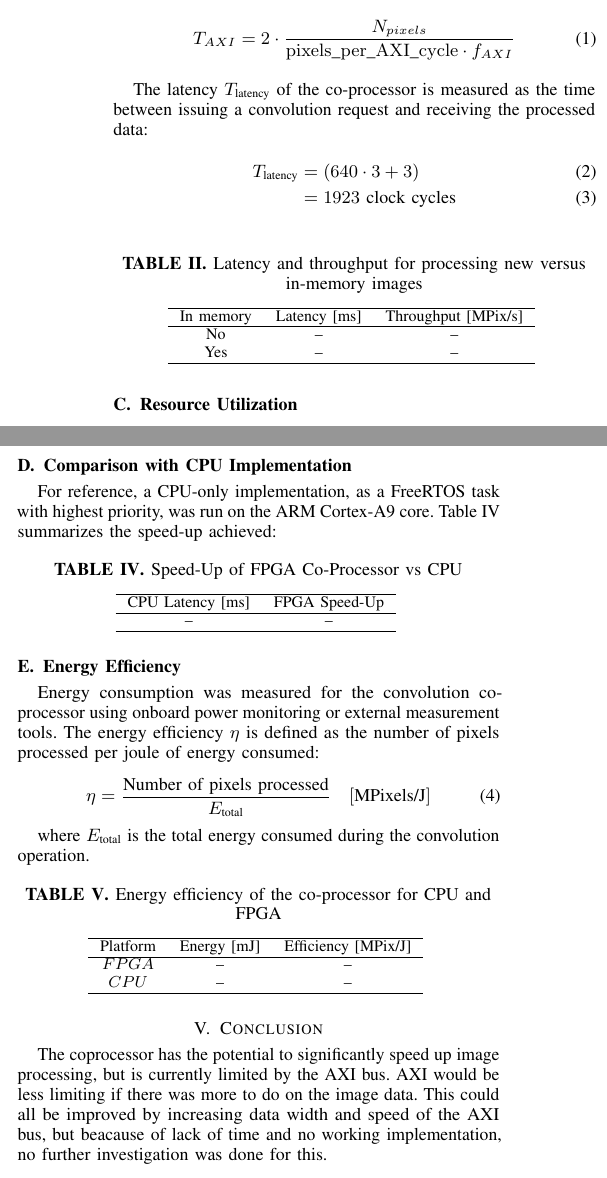
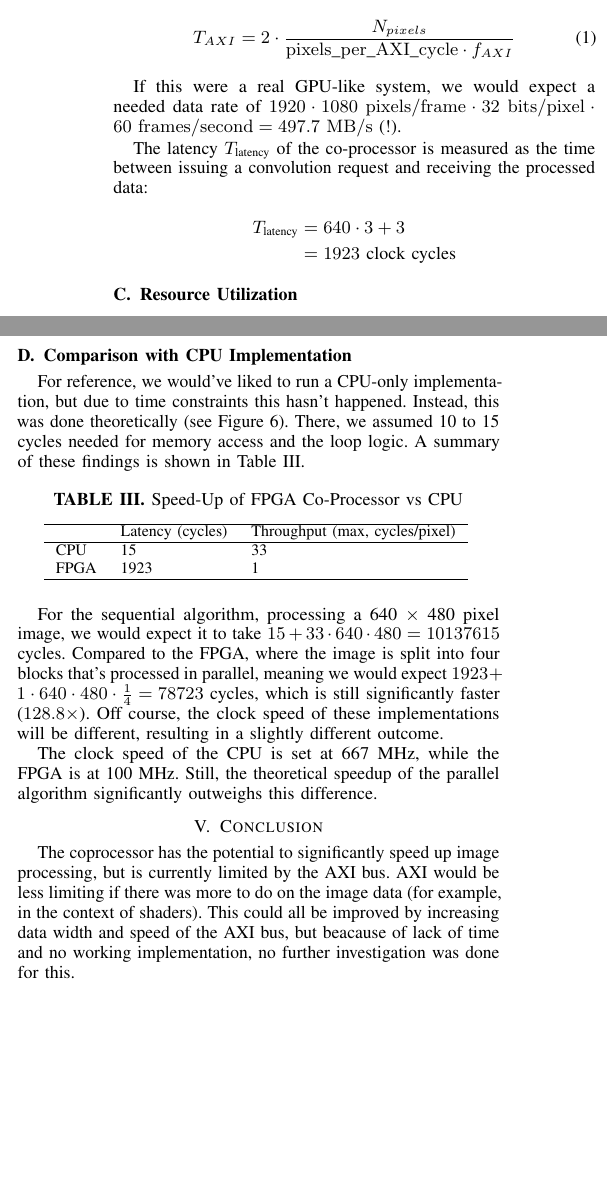
Before and after one commit to JoeyDeSmet/Co_Proc_Paper, a LaTeX paper (paper.tex, which reads chapters/conclusion.tex, chapters/performance_analysis.tex): two parts of the columns of page 3 of 3, joined at a grey line, cut so that both start at the same text, the shorter picture padded with empty space. Compiled offline with pdfLaTeX; TikZ figures are drawn from their code, not taken from saved files.

Commit message:
Added to performance analysis

```diff
--- a/chapters/conclusion.tex
+++ b/chapters/conclusion.tex
@@ -1,3 +1,3 @@
 \section{Conclusion}
 
-The coprocessor has the potential to significantly speed up image processing, but is currently limited by the AXI bus. AXI would be less limiting if there was more to do on the image data. This could all be improved by increasing data width and speed of the AXI bus, but beacause of lack of time and no working implementation, no further investigation was done for this.
+The coprocessor has the potential to significantly speed up image processing, but is currently limited by the AXI bus. AXI would be less limiting if there was more to do on the image data (for example, in the context of shaders). This could all be improved by increasing data width and speed of the AXI bus, but beacause of lack of time and no working implementation, no further investigation was done for this.
--- a/chapters/performance_analysis.tex
+++ b/chapters/performance_analysis.tex
@@ -43,30 +45,33 @@ However, the speedup is limited by the speed of AXI.
   T_{AXI} = 2 \cdot \frac{N_{pixels}}{\mathrm{pixels\_per\_AXI\_cycle} \cdot f_{AXI}}
 \end{equation}
 
+If this were a real GPU-like system, we would expect a needed data rate of $1920 \cdot 1080~\mathrm{pixels/frame} \cdot 32~\mathrm{bits/pixel} \cdot 60~\mathrm{frames/second} = 497.7~\mathrm{MB/s}$ (!).
+
 The latency $T_\text{latency}$ of the co-processor is measured as the time between issuing a convolution request and receiving the processed data:
-\begin{align}
-  T_\text{latency} &= (640 \cdot 3+3) \\
+\begin{align*}
+  T_\text{latency} &= 640 \cdot 3+3 \\
     &= 1923~\text{clock cycles}
-\end{align}
+\end{align*}
 
 % Throughput $R_\text{throughput}$ is calculated as:
 % \begin{equation}
 % R_\text{throughput} = \frac{\text{Number of pixels processed}}{T_\text{latency}}
 % \end{equation}
 
-\begin{table}[H]
-\centering
-\caption{Latency and throughput for processing new versus in-memory images}
-\begin{tabular}{c c c}
-\hline
-In memory & Latency [ms] & Throughput [MPix/s] \\
-\hline
-No & -- & -- \\
-Yes & -- & -- \\
-\hline
-\end{tabular}
-\label{tab:latency-throughput}
-\end{table}
+% TODO: what's this supposed to be?
+% \begin{table}[H]
+% \centering
+% \caption{Latency and throughput for processing new versus in-memory images}
+% \begin{tabular}{c c c}
+% \hline
+% In memory & Latency [ms] & Throughput [MPix/s] \\
+% \hline
+% No & -- & -- \\
+% Yes & -- & -- \\
+% \hline
+% \end{tabular}
+% \label{tab:latency-throughput}
+% \end{table}
 
 \subsection{Resource Utilization}
 
@@ -101,42 +106,46 @@ Additionally, the convolution unit has a worst negative slack of 4,363 ns, well
 
 \subsection{Comparison with CPU Implementation}
 
-For reference, a CPU-only implementation, as a FreeRTOS task with highest priority, was run on the ARM Cortex-A9 core. Table~\ref{tab:cpu-vs-fpga} summarizes the speed-up achieved:
+For reference, we would've liked to run a CPU-only implementation, but due to time constraints this hasn't happened. Instead, this was done theoretically (see \Cref{fig:convolution_sequential}). There, we assumed 10 to 15 cycles needed for memory access and the loop logic. A summary of these findings is shown in \Cref{tab:cpu-vs-fpga}.
 
 \begin{table}[H]
 \centering
 \caption{Speed-Up of FPGA Co-Processor vs CPU}
-\begin{tabular}{c c}
+\begin{tabular}{lll}
 \hline
-CPU Latency [ms] & FPGA Speed-Up \\
-\hline
--- & -- \\
-\hline
+     & Latency (cycles) & Throughput (max, cycles/pixel) \\ \hline
+CPU  & 15               & 33                             \\
+FPGA & 1923             & 1                              \\ \hline
 \end{tabular}
 \label{tab:cpu-vs-fpga}
 \end{table}
 
-% If possible and if we have time enough
-\subsection{Energy Efficiency}
+For the sequential algorithm, processing a 640 $\times$ 480 pixel image, we would expect it to take $15 + 33 \cdot 640 \cdot 480 = 10137615$ cycles. Compared to the FPGA, where the image is split into four blocks that's processed in parallel, meaning we would expect $1923 + 1 \cdot 640 \cdot 480 \cdot \frac{1}{4} = 78723$ cycles, which is still significantly faster ($128.8\times$). Off course, the clock speed of these implementations will be different, resulting in a slightly different outcome.
 
-Energy consumption was measured for the convolution co-processor using onboard power monitoring or external measurement tools. The energy efficiency $\eta$ is defined as the number of pixels processed per joule of energy consumed:
+The clock speed of the CPU is set at 667 MHz, while the FPGA is at 100 MHz. Still, the theoretical speedup of the parallel algorithm significantly outweighs this difference.
 
-\begin{equation}
-\eta = \frac{\text{Number of pixels processed}}{E_\text{total}} \quad [\text{MPixels/J}]
-\end{equation}
+% TODO: remove this? just don't care about energy efficiency?
+% % If possible and if we have time enough
+% \subsection{Energy Efficiency}
 
-where $E_\text{total}$ is the total energy consumed during the convolution operation.
+% Energy consumption was measured for the convolution co-processor using onboard power monitoring or external measurement tools. The energy efficiency $\eta$ is defined as the number of pixels processed per joule of energy consumed:
 
-\begin{table}[H]
-\centering
-\caption{Energy efficiency of the co-processor for CPU and FPGA}
-\begin{tabular}{c c c}
-\hline
-Platform & Energy [mJ] & Efficiency [MPix/J] \\
-\hline
-$FPGA$ & -- & -- \\
-$CPU$ & -- & -- \\
-\hline
-\end{tabular}
-\label{tab:energy-efficiency}
-\end{table}
+% \begin{equation}
+% \eta = \frac{\text{Number of pixels processed}}{E_\text{total}} \quad [\text{MPixels/J}]
+% \end{equation}
+
+% where $E_\text{total}$ is the total energy consumed during the convolution operation.
+
+% \begin{table}[H]
+% \centering
+% \caption{Energy efficiency of the co-processor for CPU and FPGA}
+% \begin{tabular}{c c c}
+% \hline
+% Platform & Energy [mJ] & Efficiency [MPix/J] \\
+% \hline
+% $FPGA$ & -- & -- \\
+% $CPU$ & -- & -- \\
+% \hline
+% \end{tabular}
+% \label{tab:energy-efficiency}
+% \end{table}
```
Also changed, not shown: paper.pdf, chapters/performance_analysis.tex (10 more changed lines), 5 other files. Lines whose indentation alone changed are shown as unchanged.
